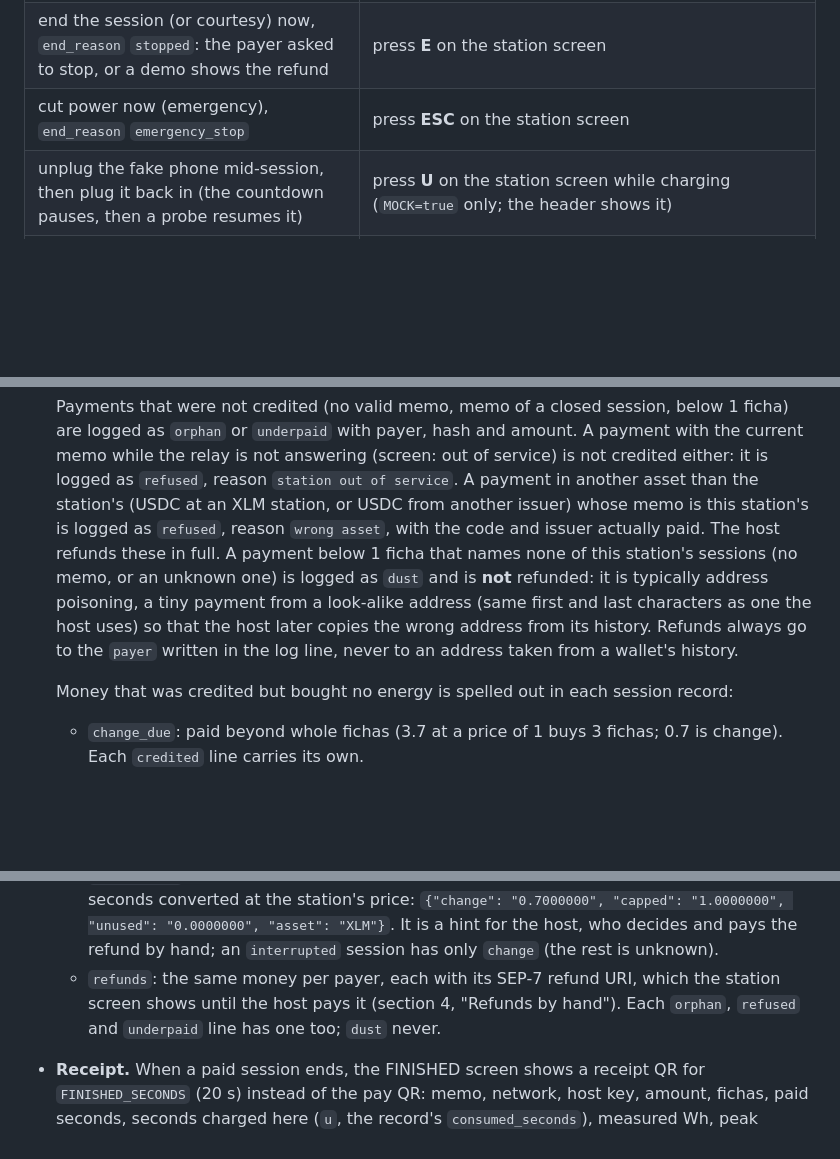
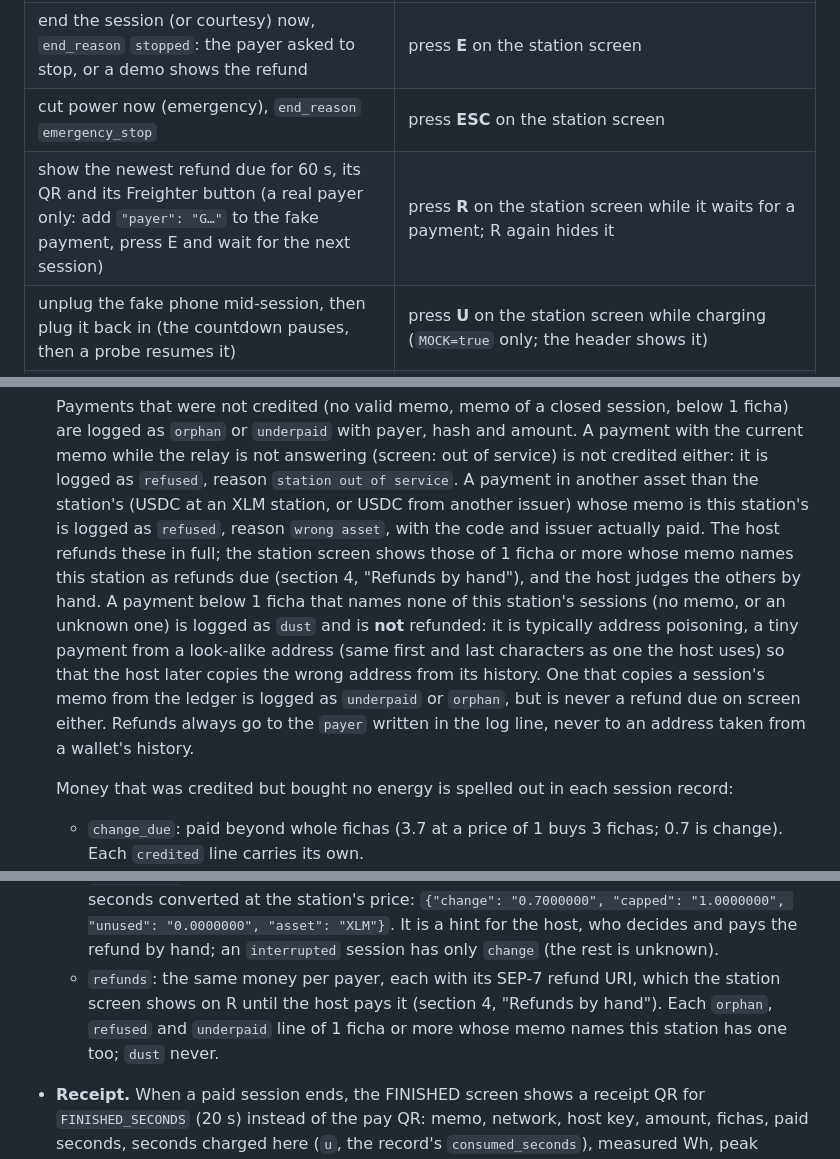
Before and after one commit to beto-rocha-blockchain/ficha-stellar, a Markdown page: docs/operators.md, 3 parts joined by grey strips. Rendered like a GitHub page; blank space fills up the shorter version.

```diff
--- a/docs/operators.md
+++ b/docs/operators.md
@@ -57,6 +57,7 @@ station opens the relay for 3 s to check that the current is its own
 | courtesy (60 s free, once) | press **C** on the station screen |
 | end the session (or courtesy) now, `end_reason` `stopped`: the payer asked to stop, or a demo shows the refund | press **E** on the station screen |
 | cut power now (emergency), `end_reason` `emergency_stop` | press **ESC** on the station screen |
+| show the newest refund due for 60 s, its QR and its Freighter button (a real payer only: add `"payer": "G…"` to the fake payment, press E and wait for the next session) | press **R** on the station screen while it waits for a payment; R again hides it |
 | unplug the fake phone mid-session, then plug it back in (the countdown pauses, then a probe resumes it) | press **U** on the station screen while charging (`MOCK=true` only; the header shows it) |
 | offer a network ("Get online" QR) | set `WIFI_SSID` and `WIFI_PASSWORD` in `.env` |
 | free emergency minutes: 2 min of charge and 2 min of internet per phone per day, the emergency numbers (section 3) | open http://127.0.0.1:8000/portal (`WIFI_PORTAL=simulate` in `.env.example`); `?clientmac=02:11:22:33:44:55` plays another phone |
@@ -430,13 +461,18 @@ due, shows it on its screen and sees it paid; the host signs:
   reason `station out of service`. A payment in another asset than the
   station's (USDC at an XLM station, or USDC from another issuer) whose memo
   is this station's is logged as `refused`, reason `wrong asset`, with the
-  code and issuer actually paid. The host refunds these in full.
+  code and issuer actually paid. The host refunds these in full; the
+  station screen shows those of 1 ficha or more whose memo names this
+  station as refunds due (section 4, "Refunds by hand"), and the host
+  judges the others by hand.
   A payment below 1 ficha that names none of this station's sessions (no
   memo, or an unknown one) is logged as `dust` and is **not** refunded: it
   is typically address poisoning, a tiny payment from a look-alike address
   (same first and last characters as one the host uses) so that the host
-  later copies the wrong address from its history. Refunds always go to the
-  `payer` written in the log line, never to an address taken from a wallet's
+  later copies the wrong address from its history. One that copies a
+  session's memo from the ledger is logged as `underpaid` or `orphan`, but
+  is never a refund due on screen either. Refunds always go to the `payer`
+  written in the log line, never to an address taken from a wallet's
   history.
 
   Money that was credited but bought no energy is spelled out in each
@@ -460,9 +496,10 @@ due, shows it on its screen and sees it paid; the host signs:
     It is a hint for the host, who decides and pays the refund by hand; an
     `interrupted` session has only `change` (the rest is unknown).
   - `refunds`: the same money per payer, each with its SEP-7 refund URI,
-    which the station screen shows until the host pays it (section 4,
-    "Refunds by hand"). Each `orphan`, `refused` and `underpaid` line has
-    one too; `dust` never.
+    which the station screen shows on R until the host pays it (section
+    4, "Refunds by hand"). Each `orphan`, `refused` and `underpaid` line of
+    1 ficha or more whose memo names this station has one too; `dust`
+    never.
 - **Receipt.** When a paid session ends, the FINISHED screen shows a receipt
   QR for `FINISHED_SECONDS` (20 s) instead of the pay QR: memo, network,
   host key, amount, fichas, paid seconds, seconds charged here (`u`, the
```
Also changed, not shown: other parts of docs/operators.md (+47 -17 lines).
